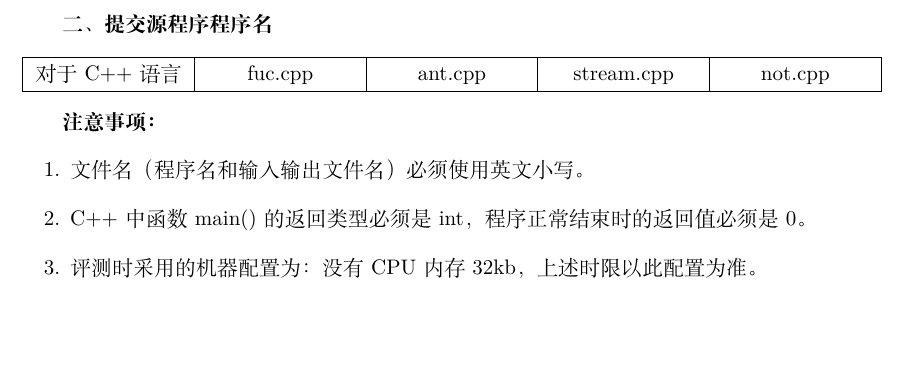
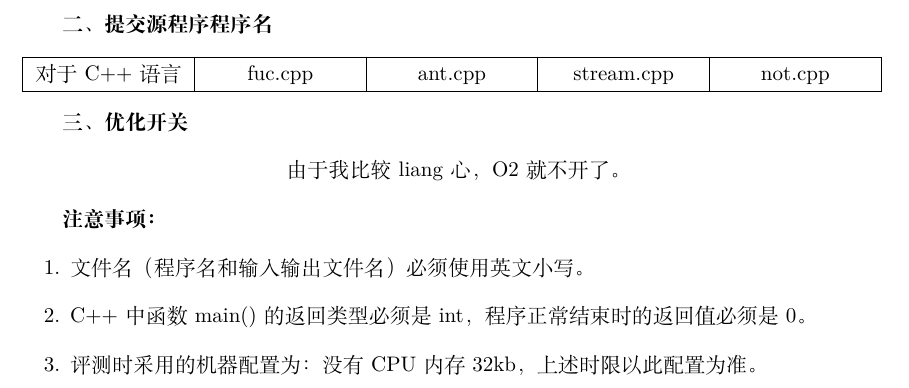
Before and after one commit to tianzhaotao/my-OI-problems, a LaTeX document (fis.tex): part of page 1 of 10, cut so that both start at the same text, the shorter picture padded with empty space. Compiled offline with XeLaTeX.

Commit message:
Update fis.tex

```diff
--- a/fis.tex
+++ b/fis.tex
@@ -58,6 +58,11 @@
 %    对于pascal语言 & -O2 & -O2 & -O2 \\ \hline
 %\end{tabular}
 %\end{center}
+
+\textbf{三、优化开关}
+\begin{center}
+由于我比较 liang 心， O2 就不开了。
+\end{center}
 
 \textbf{注意事项：}
 \begin{enumerate}
```
